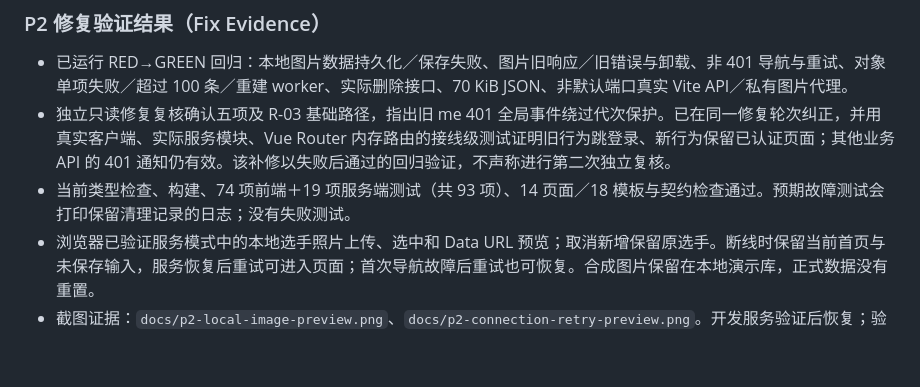
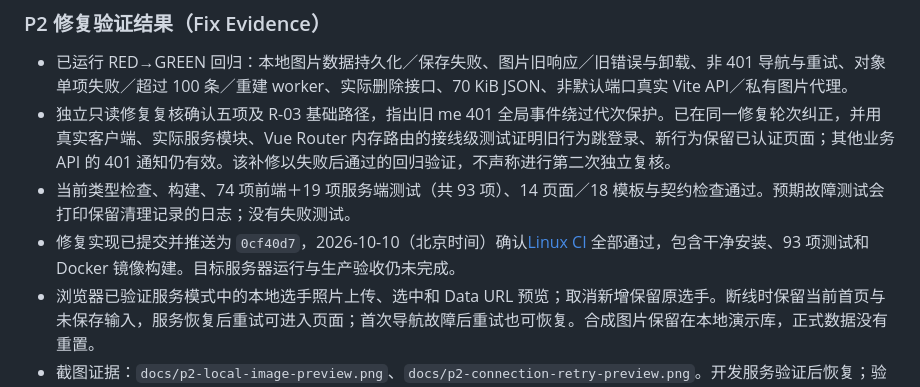
Before and after one commit to laiwanzhou/26.10.9_wchat, a Markdown page: docs/2026-10-09-wechat-platform-plan.md, the part around one of its changes. GitHub-like rendering; blank space fills up the shorter version.

Commit message:
记录 P2 修复的 Linux 验证结果

```diff
--- a/docs/2026-10-09-wechat-platform-plan.md
+++ b/docs/2026-10-09-wechat-platform-plan.md
@@ -277,6 +277,7 @@ pnpm verify:contracts
 - 已运行 RED→GREEN 回归：本地图片数据持久化／保存失败、图片旧响应／旧错误与卸载、非 401 导航与重试、对象单项失败／超过 100 条／重建 worker、实际删除接口、70 KiB JSON、非默认端口真实 Vite API／私有图片代理。
 - 独立只读修复复核确认五项及 R-03 基础路径，指出旧 me 401 全局事件绕过代次保护。已在同一修复轮次纠正，并用真实客户端、实际服务模块、Vue Router 内存路由的接线级测试证明旧行为跳登录、新行为保留已认证页面；其他业务 API 的 401 通知仍有效。该补修以失败后通过的回归验证，不声称进行第二次独立复核。
 - 当前类型检查、构建、74 项前端＋19 项服务端测试（共 93 项）、14 页面／18 模板与契约检查通过。预期故障测试会打印保留清理记录的日志；没有失败测试。
+- 修复实现已提交并推送为 `0cf40d7`，2026-10-10（北京时间）确认[Linux CI](https://github.com/laiwanzhou/26.10.9_wchat/actions/runs/37957344260) 全部通过，包含干净安装、93 项测试和 Docker 镜像构建。目标服务器运行与生产验收仍未完成。
 - 浏览器已验证服务模式中的本地选手照片上传、选中和 Data URL 预览；取消新增保留原选手。断线时保留当前首页与未保存输入，服务恢复后重试可进入页面；首次导航故障后重试也可恢复。合成图片保留在本地演示库，正式数据没有重置。
 - 截图证据：`docs/p2-local-image-preview.png`、`docs/p2-connection-retry-preview.png`。开发服务验证后恢复；验收临时账号退出并移除，原管理员与缓存保留。
 - 本轮未增加数据库字段或破坏性迁移。P3 三项保持待处理；实际生产存储、目标服务器运行、HTTPS、备份／回退与微信真机仍按既有边界待验收。
```
Also changed, not shown: other parts of docs/2026-10-09-wechat-platform-plan.md (+1 -1 lines), docs/2026-10-09-handoff.md (+2 -0 lines), docs/acceptance-checklist.md (+1 -0 lines).
